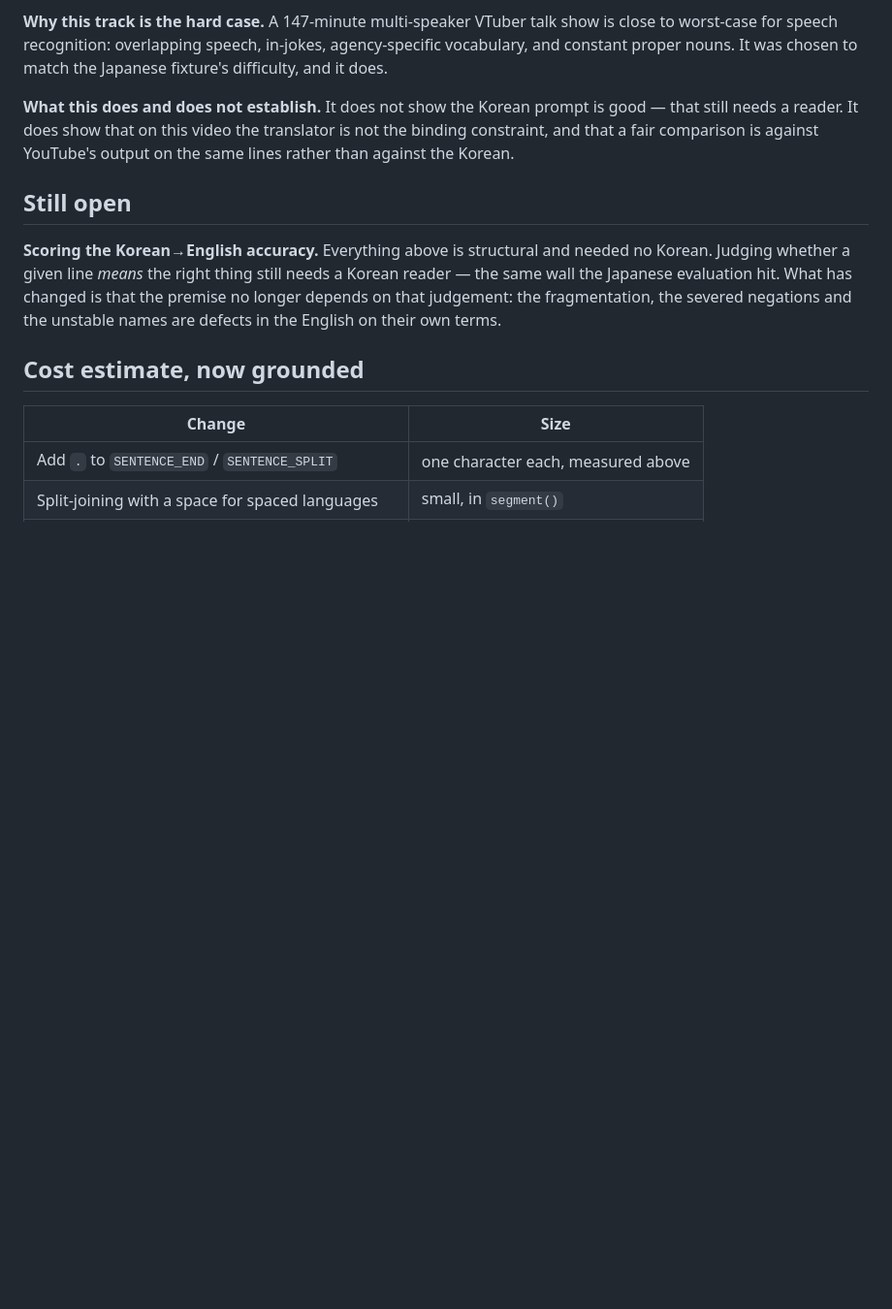
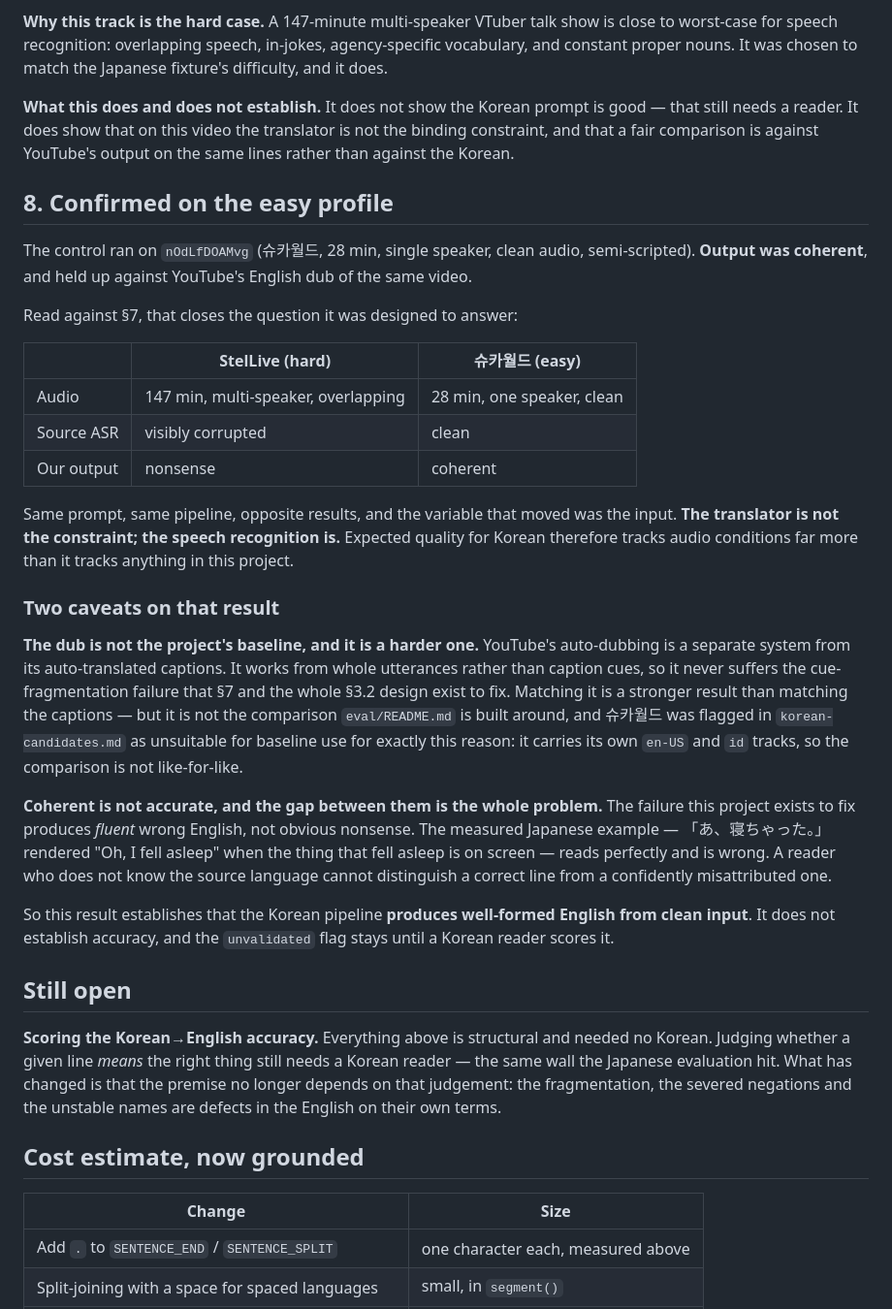
Before and after one commit to EmanChan050528/jp-subs, a Markdown page: eval/korean-findings.md, the part around the change. Shown at 97% size. Drawn GitHub-style; blank space fills up the shorter version.

Commit message:
Korean confirmed coherent on the clean-audio control
The control ran on a single-speaker, clean-audio, semi-scripted video.
Output was coherent and held up against YouTube's English dub.

Same prompt, same pipeline, opposite results from the StelLive run, and
the variable that moved was the input. The translator is not the
constraint on Korean; the speech recognition is. Expected quality
therefore tracks audio conditions far more than it tracks anything in
this project.

Two caveats recorded with it.

The dub is not this project's baseline and is a harder one. YouTube's
auto-dubbing is a separate system from its auto-translated captions,
works from whole utterances rather than cues, and so never suffers the
cue-fragmentation failure the 3.2 design exists to fix. Matching it is
a stronger result than matching the captions, but it is not the
comparison eval/README.md is built around, and this video was already
flagged as unsuitable for baseline use because it carries its own en-US
and id tracks.

Coherent is not accurate, and the gap between them is the whole
problem. The failure this project fixes produces fluent wrong English,
not obvious nonsense -- the measured Japanese case reads perfectly and
is wrong. A reader without the source language cannot tell a correct
line from a confidently misattributed one. The unvalidated flag stays.

Co-Authored-By: Claude Opus 5 <noreply@anthropic.com>

```diff
--- a/eval/korean-findings.md
+++ b/eval/korean-findings.md
@@ -173,6 +173,48 @@ is good — that still needs a reader. It does show that on this video the
 translator is not the binding constraint, and that a fair comparison is
 against YouTube's output on the same lines rather than against the Korean.
 
+## 8. Confirmed on the easy profile
+
+The control ran on `nOdLfDOAMvg` (슈카월드, 28 min, single speaker, clean
+audio, semi-scripted). **Output was coherent**, and held up against YouTube's
+English dub of the same video.
+
+Read against §7, that closes the question it was designed to answer:
+
+| | StelLive (hard) | 슈카월드 (easy) |
+|---|---|---|
+| Audio | 147 min, multi-speaker, overlapping | 28 min, one speaker, clean |
+| Source ASR | visibly corrupted | clean |
+| Our output | nonsense | coherent |
+
+Same prompt, same pipeline, opposite results, and the variable that moved was
+the input. **The translator is not the constraint; the speech recognition is.**
+Expected quality for Korean therefore tracks audio conditions far more than it
+tracks anything in this project.
+
+### Two caveats on that result
+
+**The dub is not the project's baseline, and it is a harder one.** YouTube's
+auto-dubbing is a separate system from its auto-translated captions. It works
+from whole utterances rather than caption cues, so it never suffers the
+cue-fragmentation failure that §7 and the whole §3.2 design exist to fix.
+Matching it is a stronger result than matching the captions — but it is not
+the comparison `eval/README.md` is built around, and 슈카월드 was flagged in
+`korean-candidates.md` as unsuitable for baseline use for exactly this reason:
+it carries its own `en-US` and `id` tracks, so the comparison is not
+like-for-like.
+
+**Coherent is not accurate, and the gap between them is the whole problem.**
+The failure this project exists to fix produces *fluent* wrong English, not
+obvious nonsense. The measured Japanese example — 「あ、寝ちゃった。」 rendered
+"Oh, I fell asleep" when the thing that fell asleep is on screen — reads
+perfectly and is wrong. A reader who does not know the source language cannot
+distinguish a correct line from a confidently misattributed one.
+
+So this result establishes that the Korean pipeline **produces well-formed
+English from clean input**. It does not establish accuracy, and the
+`unvalidated` flag stays until a Korean reader scores it.
+
 ## Still open
 
 **Scoring the Korean→English accuracy.** Everything above is structural and
```
